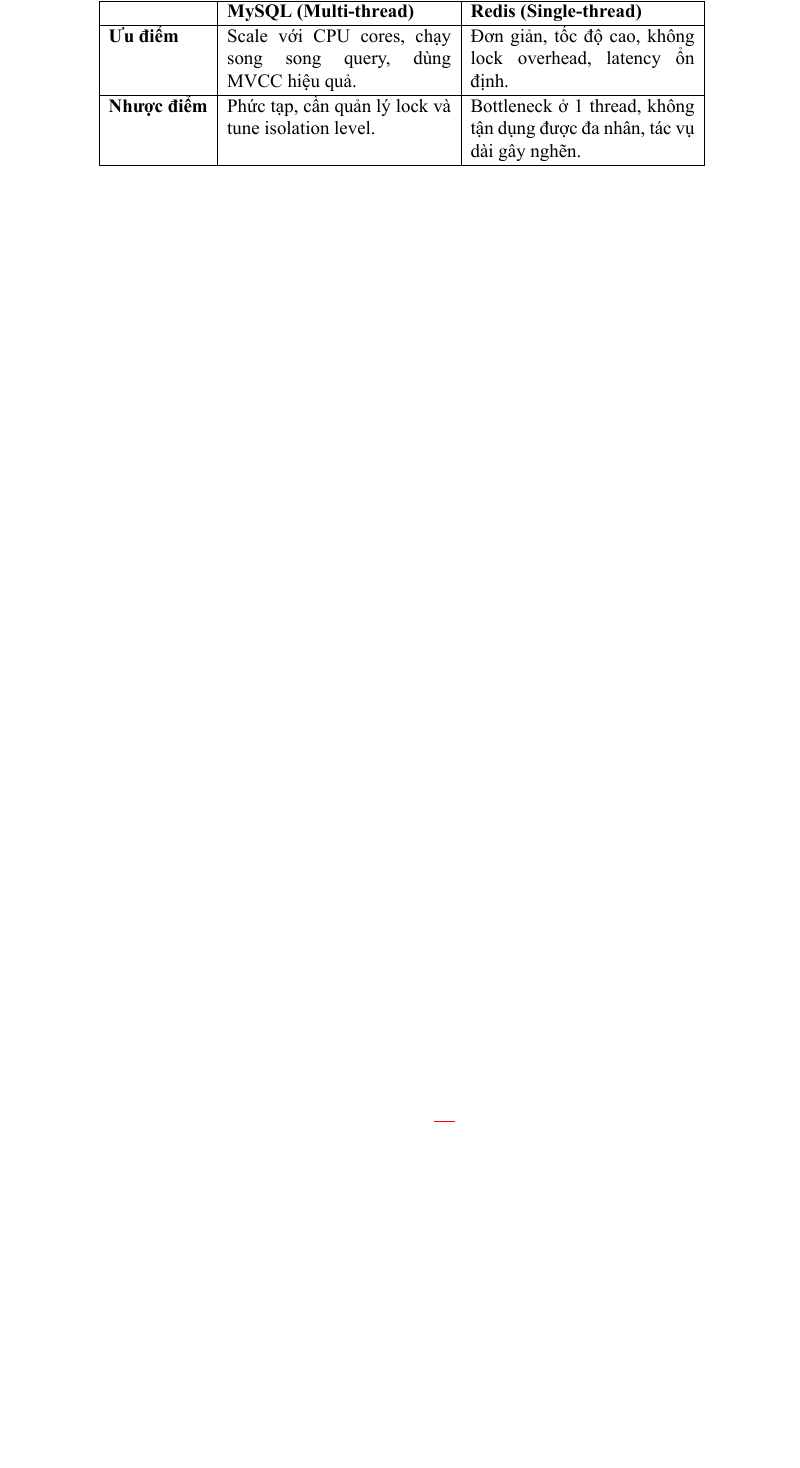
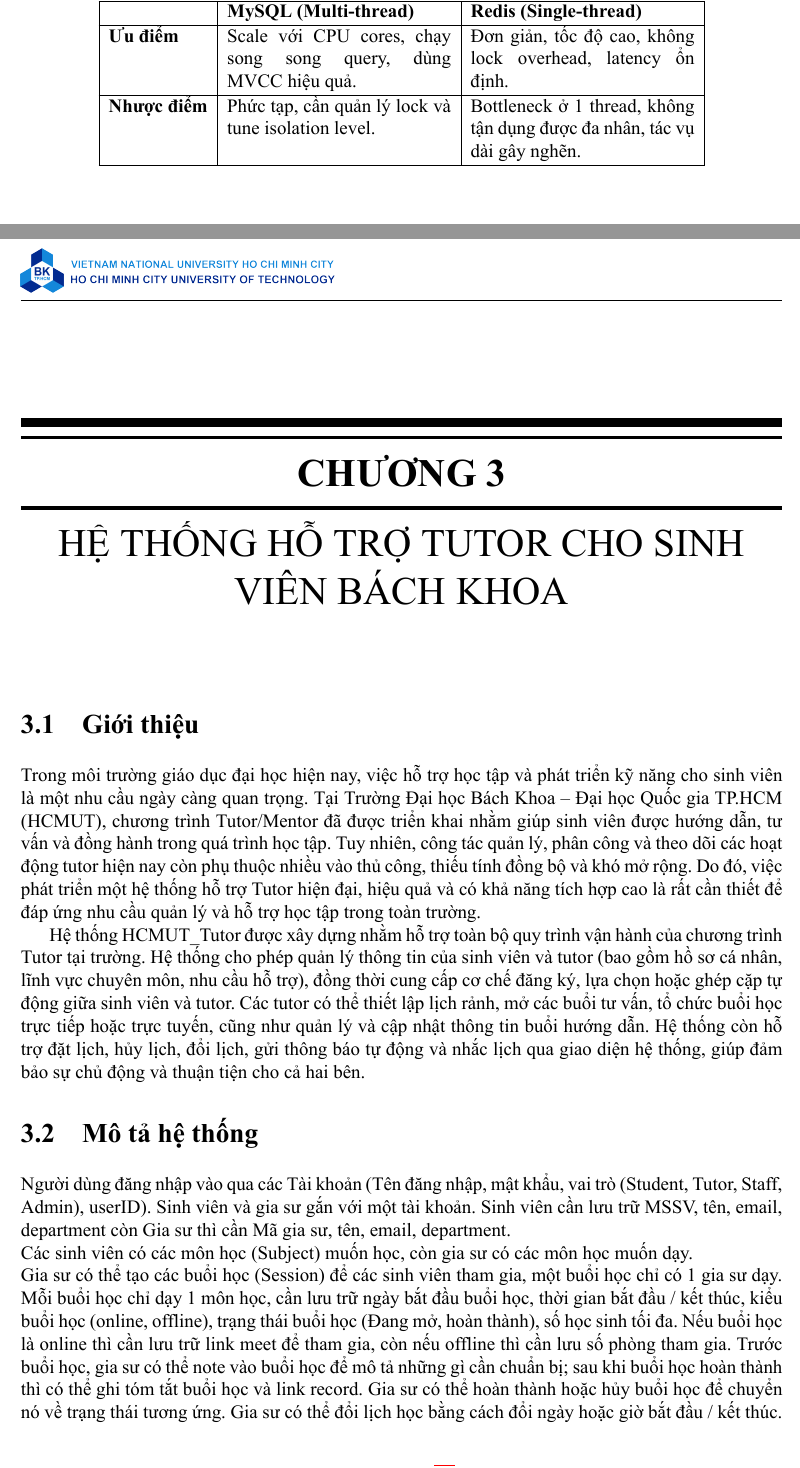
Before and after one commit to KhaLe1412/DatabaseManagementSystem, a LaTeX document (report/main.tex, which reads report/chapter/app.tex): part of page 64 of 65 before the commit and two parts of pages 64 and 65 of 69 after it, the two joined at a grey line, cut so that both start at the same text, the shorter picture padded with empty space. The pictures show the PDF file report/out/main.pdf that the author committed with the source.

Commit message:
report: add app description

```diff
--- /dev/null
+++ b/report/chapter/app.tex
@@ -0,0 +1,25 @@
+\chapter{HỆ THỐNG HỖ TRỢ TUTOR CHO SINH VIÊN BÁCH KHOA}
+
+\section{Giới thiệu}
+Trong môi trường giáo dục đại học hiện nay, việc hỗ trợ học tập và phát triển kỹ năng cho
+sinh viên là một nhu cầu ngày càng quan trọng. Tại Trường Đại học Bách Khoa – Đại học
+Quốc gia TP.HCM (HCMUT), chương trình Tutor/Mentor đã được triển khai nhằm giúp sinh
+viên được hướng dẫn, tư vấn và đồng hành trong quá trình học tập. Tuy nhiên, công tác quản
+lý, phân công và theo dõi các hoạt động tutor hiện nay còn phụ thuộc nhiều vào thủ công, thiếu
+tính đồng bộ và khó mở rộng. Do đó, việc phát triển một hệ thống hỗ trợ Tutor hiện đại, hiệu
+quả và có khả năng tích hợp cao là rất cần thiết để đáp ứng nhu cầu quản lý và hỗ trợ học tập
+trong toàn trường.
+
+Hệ thống HCMUT\_Tutor được xây dựng nhằm hỗ trợ toàn bộ quy trình vận hành của
+chương trình Tutor tại trường. Hệ thống cho phép quản lý thông tin của sinh viên và tutor
+(bao gồm hồ sơ cá nhân, lĩnh vực chuyên môn, nhu cầu hỗ trợ), đồng thời cung cấp cơ chế
+đăng ký, lựa chọn hoặc ghép cặp tự động giữa sinh viên và tutor. Các tutor có thể thiết lập
+lịch rảnh, mở các buổi tư vấn, tổ chức buổi học trực tiếp hoặc trực tuyến, cũng như quản lý và
+cập nhật thông tin buổi hướng dẫn. Hệ thống còn hỗ trợ đặt lịch, hủy lịch, đổi lịch, gửi thông
+báo tự động và nhắc lịch qua giao diện hệ thống, giúp đảm bảo sự chủ động và thuận
+tiện cho cả hai bên.
+
+\section{Mô tả hệ thống}
+Người dùng đăng nhập vào qua các Tài khoản (Tên đăng nhập, mật khẩu, vai trò (Student, Tutor, Staff, Admin), userID). Sinh viên và gia sư gắn với một tài khoản. Sinh viên cần lưu trữ MSSV, tên, email, department còn Gia sư thì cần Mã gia sư, tên, email, department.\\
+Các sinh viên có các môn học (Subject) muốn học, còn gia sư có các môn học muốn dạy.\\
+Gia sư có thể tạo các buổi học (Session) để các sinh viên tham gia, một buổi học chỉ có 1 gia sư dạy. Mỗi buổi học chỉ dạy 1 môn học, cần lưu trữ ngày bắt đầu buổi học, thời gian bắt đầu / kết thúc, kiểu buổi học (online, offline), trạng thái buổi học (Đang mở, hoàn thành), số học sinh tối đa. Nếu buổi học là online thì cần lưu trữ link meet để tham gia, còn nếu offline thì cần lưu số phòng tham gia. Trước buổi học, gia sư có thể note vào buổi học để mô tả những gì cần chuẩn bị; sau khi buổi học hoàn thành thì có thể ghi tóm tắt buổi học và link record. Gia sư có thể hoàn thành hoặc hủy buổi học để chuyển nó về trạng thái tương ứng. Gia sư có thể đổi lịch học bằng cách đổi ngày hoặc giờ bắt đầu / kết thúc.\\
@@ -0,0 +36 @@
+\begin{itemize}
@@ -0,0 +41,4 @@
+\end{itemize}
+
+\subsection*{Lý do chọn MySQL làm DBMS chính}
+\begin{itemize}
@@ -0,0 +52,16 @@
+\end{itemize}
+
+\textbf{Kết luận:} \textit{MySQL là lựa chọn tối ưu cho hệ thống Student-Tutor do đáp ứng tốt các yêu cầu về dữ liệu quan hệ, tính toàn vẹn, hiệu suất, bảo mật và khả năng mở rộng. Redis chỉ nên dùng bổ trợ cho cache hoặc các chức năng real-time, không phù hợp làm DBMS chính.}
+
+\section{ERD and Mapping}
+\begin{figure}[H]
+    \centering
+    \includegraphics[width=0.8\textwidth]{figures/Kha/erd.drawio.png}
+    \caption{ERD của hệ thống HCMUT\_Tutor}
+\end{figure}
+
+\begin{figure}[H]
+    \centering
+    \includegraphics[width=0.8\textwidth]{figures/Kha/mapping.drawio.png}
+    \caption{Mapping của hệ thống HCMUT\_Tutor}
+\end{figure}
```
Also changed, not shown: report/figures/Kha/concurrency.tex (+4 -4 lines), report/main.tex (+3 -0 lines), report/figures/Kha/erd.drawio.png (added), report/figures/Kha/mapping.drawio.png (added), report/out/main.pdf, report/chapter/app.tex (21 more changed lines), 5 other files.
